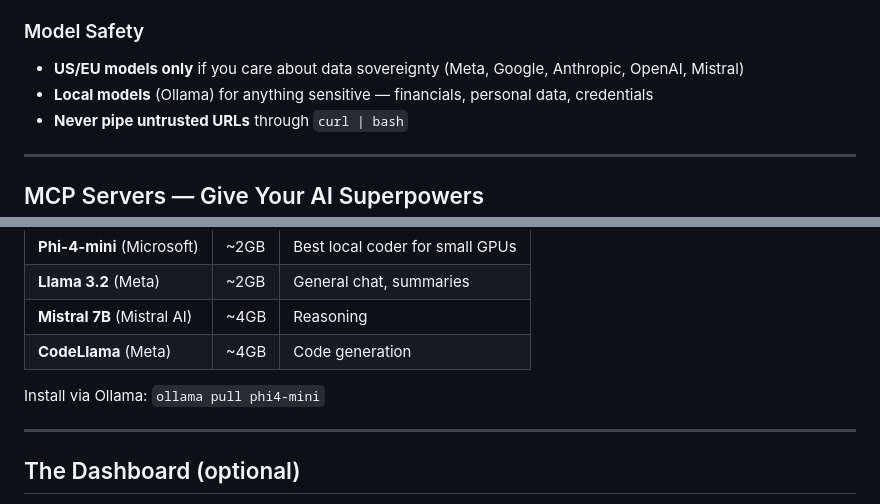
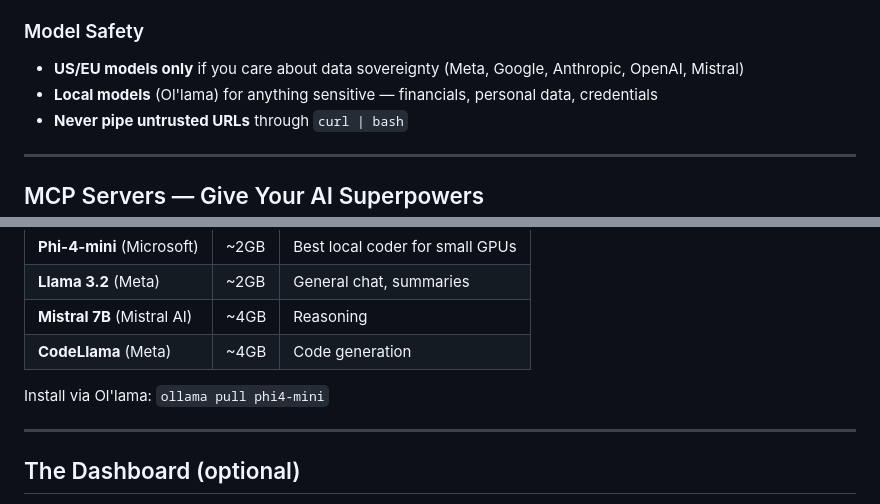
Before and after one commit to Jonohobs/ai-hot-source, a Markdown page: README.md, 2 parts joined by grey strips. Rendered like a GitHub page.

```diff
--- a/README.md
+++ b/README.md
@@ -160,7 +160,7 @@ Before your AI edits any file, copy the original to a backup folder. Cheap insur
 
 ### Model Safety
 - **US/EU models only** if you care about data sovereignty (Meta, Google, Anthropic, OpenAI, Mistral)
-- **Local models** (Ollama) for anything sensitive — financials, personal data, credentials
+- **Local models** (Ol'lama) for anything sensitive — financials, personal data, credentials
 - **Never pipe untrusted URLs** through `curl | bash`
 
 ---
@@ -203,7 +203,7 @@ If you have 4-8GB VRAM:
 | **Mistral 7B** (Mistral AI) | ~4GB | Reasoning |
 | **CodeLlama** (Meta) | ~4GB | Code generation |
 
-Install via Ollama: `ollama pull phi4-mini`
+Install via Ol'lama: `ollama pull phi4-mini`
 
 ---
 
```
Also changed, not shown: other parts of README.md (+6 -6 lines).
